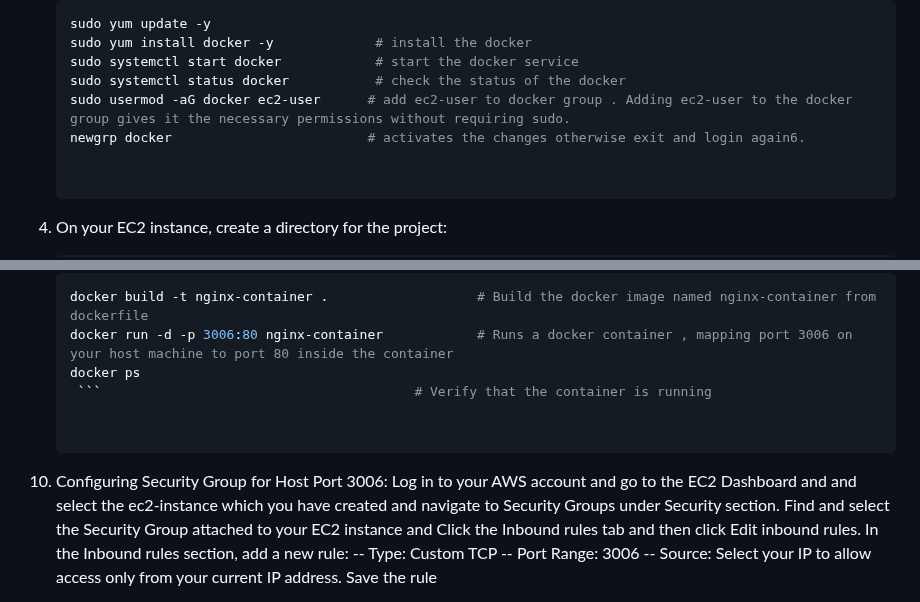
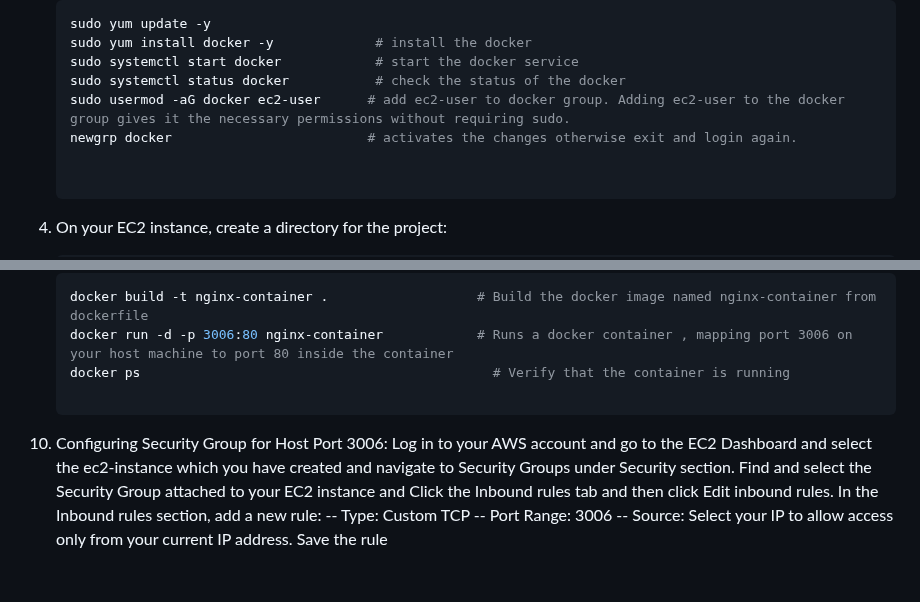
Before and after one commit to remyars18/cloud_ambassadors, a Markdown page: README.md, 2 parts joined by grey strips. GitHub-like rendering; blank space fills up the shorter version.

````diff
--- a/README.md
+++ b/README.md
@@ -27,8 +27,8 @@ Deploying a Dockerized Environment on AWS EC2
    sudo yum install docker -y             # install the docker
    sudo systemctl start docker            # start the docker service
    sudo systemctl status docker           # check the status of the docker
-   sudo usermod -aG docker ec2-user      # add ec2-user to docker group . Adding ec2-user to the docker group gives it the necessary permissions without requiring sudo.
-   newgrp docker                         # activates the changes otherwise exit and login again6.
+   sudo usermod -aG docker ec2-user      # add ec2-user to docker group. Adding ec2-user to the docker group gives it the necessary permissions without requiring sudo.
+   newgrp docker                         # activates the changes otherwise exit and login again.
 
 
 4. On your EC2 instance, create a directory for the project:
@@ -79,12 +79,12 @@ Deploying a Dockerized Environment on AWS EC2
     ```bash
     docker build -t nginx-container .                   # Build the docker image named nginx-container from dockerfile
     docker run -d -p 3006:80 nginx-container            # Runs a docker container , mapping port 3006 on your host machine to port 80 inside the container
-    docker ps
-     ```                                        # Verify that the container is running
+    docker ps                                             # Verify that the container is running
 
+     ```
 
 10.  Configuring Security Group for Host Port 3006:
-      Log in to your AWS account and go to the EC2 Dashboard and  and select the ec2-instance which you have created and  navigate to Security Groups under Security section.
+      Log in to your AWS account and go to the EC2 Dashboard and select the ec2-instance which you have created and  navigate to Security Groups under Security section.
       Find and select the Security Group attached to your EC2 instance and Click the Inbound rules tab and then click Edit inbound rules.
       In the Inbound rules section, add a new rule:
                                  -- Type: Custom TCP
````
